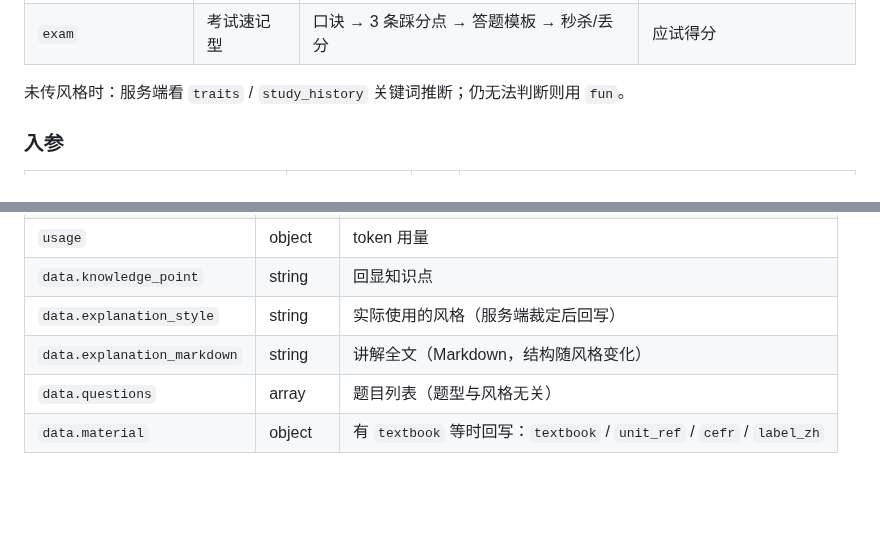
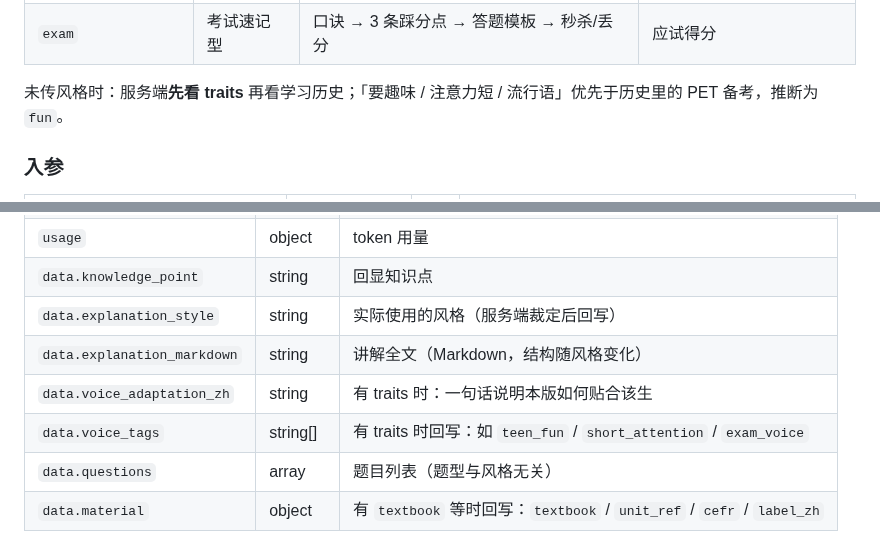
Before and after one commit to lhzwb2008/english-test, a Markdown page: GRAMMAR_API.md, 2 parts joined by grey strips. Rendered like a GitHub page; blank space fills up the shorter version.

Commit message:
docs(grammar): 补充 traits 优先与 voice_adaptation 出参
Co-authored-by: Cursor <cursoragent@cursor.com>

```diff
--- a/GRAMMAR_API.md
+++ b/GRAMMAR_API.md
@@ -213,7 +213,7 @@ curl -sS -X POST 'http://101.201.237.149:8000/v1/grammar/assess' \
 | `visual` | 视觉图表型 | 对照表 → 流程图 → 标签编码 → 图示例句 | 看图更快懂 |
 | `exam` | 考试速记型 | 口诀 → 3 条踩分点 → 答题模板 → 秒杀/丢分 | 应试得分 |
 
-未传风格时：服务端看 `traits` / `study_history` 关键词推断；仍无法判断则用 `fun`。
+未传风格时：服务端**先看 traits** 再看学习历史；「要趣味 / 注意力短 / 流行语」优先于历史里的 PET 备考，推断为 `fun`。
 
 ### 入参
 
@@ -244,6 +244,8 @@ curl -sS -X POST 'http://101.201.237.149:8000/v1/grammar/assess' \
 | `data.knowledge_point` | string | 回显知识点 |
 | `data.explanation_style` | string | 实际使用的风格（服务端裁定后回写） |
 | `data.explanation_markdown` | string | 讲解全文（Markdown，结构随风格变化） |
+| `data.voice_adaptation_zh` | string | 有 traits 时：一句话说明本版如何贴合该生 |
+| `data.voice_tags` | string[] | 有 traits 时回写：如 `teen_fun` / `short_attention` / `exam_voice` |
 | `data.questions` | array | 题目列表（题型与风格无关） |
 | `data.material` | object | 有 `textbook` 等时回写：`textbook` / `unit_ref` / `cefr` / `label_zh` |
 
```
